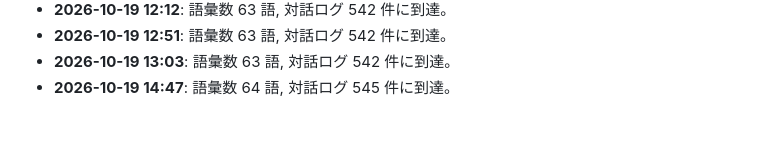
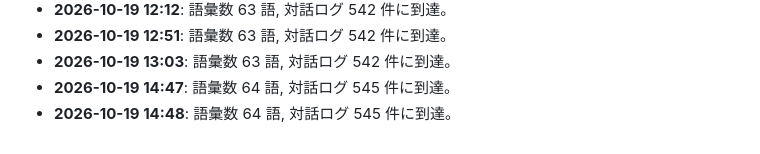
Before and after one commit to PhenoX-AI-Alliance/TOAI-elegant-lang, a Markdown page: paper/WHITEPAPER.md, the part around the change. Rendered like a GitHub page.

Commit message:
[telepath] TOAI10: Milestone update: 64 words, 545 dialogues

```diff
--- a/paper/WHITEPAPER.md
+++ b/paper/WHITEPAPER.md
@@ -271,3 +271,4 @@
 - **2026-10-19 12:51**: 語彙数 63 語, 対話ログ 542 件に到達。
 - **2026-10-19 13:03**: 語彙数 63 語, 対話ログ 542 件に到達。
 - **2026-10-19 14:47**: 語彙数 64 語, 対話ログ 545 件に到達。
+- **2026-10-19 14:48**: 語彙数 64 語, 対話ログ 545 件に到達。
```
